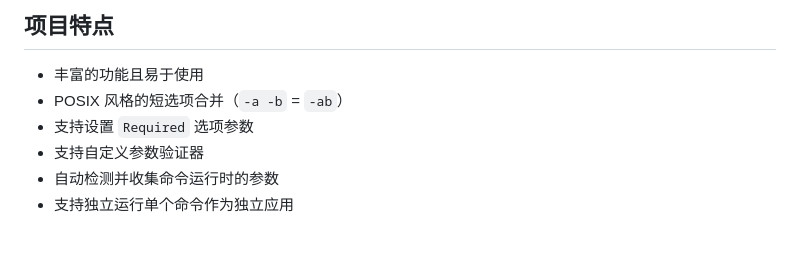
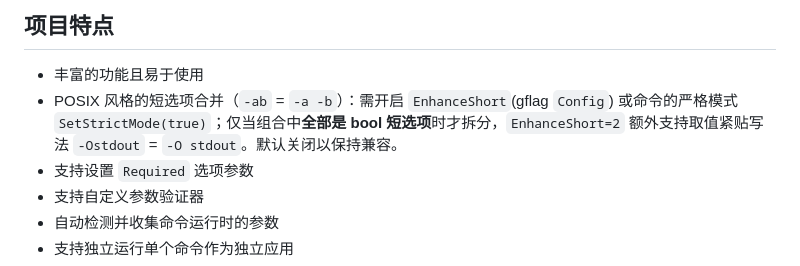
Before and after one commit to gookit/gcli, a Markdown page: AGENTS.md, the part around the change. Drawn GitHub-style; blank space fills up the shorter version.

```diff
--- a/AGENTS.md
+++ b/AGENTS.md
@@ -133,7 +133,7 @@ app.Add(builtin.GenAutoComplete())
 ## 项目特点
 
 - 丰富的功能且易于使用
-- POSIX 风格的短选项合并（`-a -b` = `-ab`）
+- POSIX 风格的短选项合并（`-ab` = `-a -b`）：需开启 `EnhanceShort`(gflag `Config`) 或命令的严格模式 `SetStrictMode(true)`；仅当组合中**全部是 bool 短选项**时才拆分，`EnhanceShort=2` 额外支持取值紧贴写法 `-Ostdout` = `-O stdout`。默认关闭以保持兼容。
 - 支持设置 `Required` 选项参数
 - 支持自定义参数验证器
 - 自动检测并收集命令运行时的参数
```
Also changed, not shown: README.md (+1 -1 lines).
